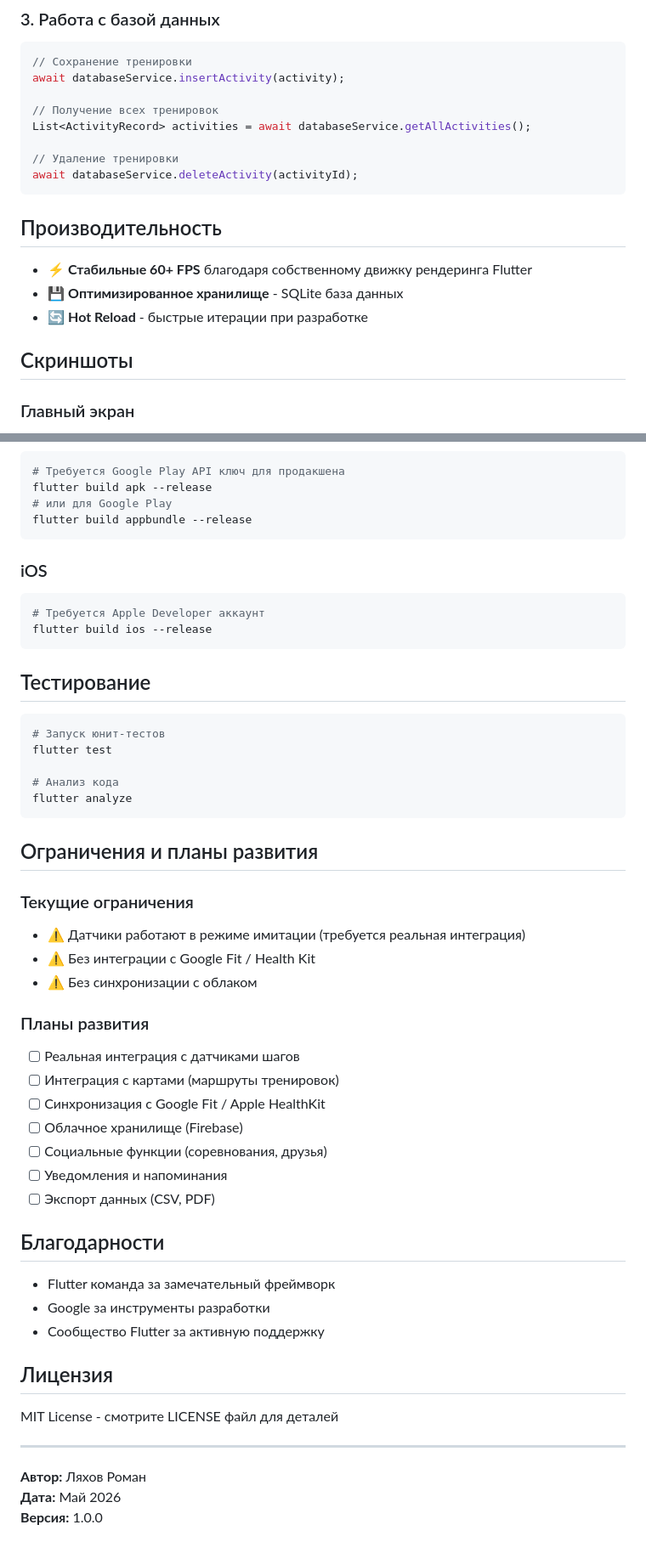
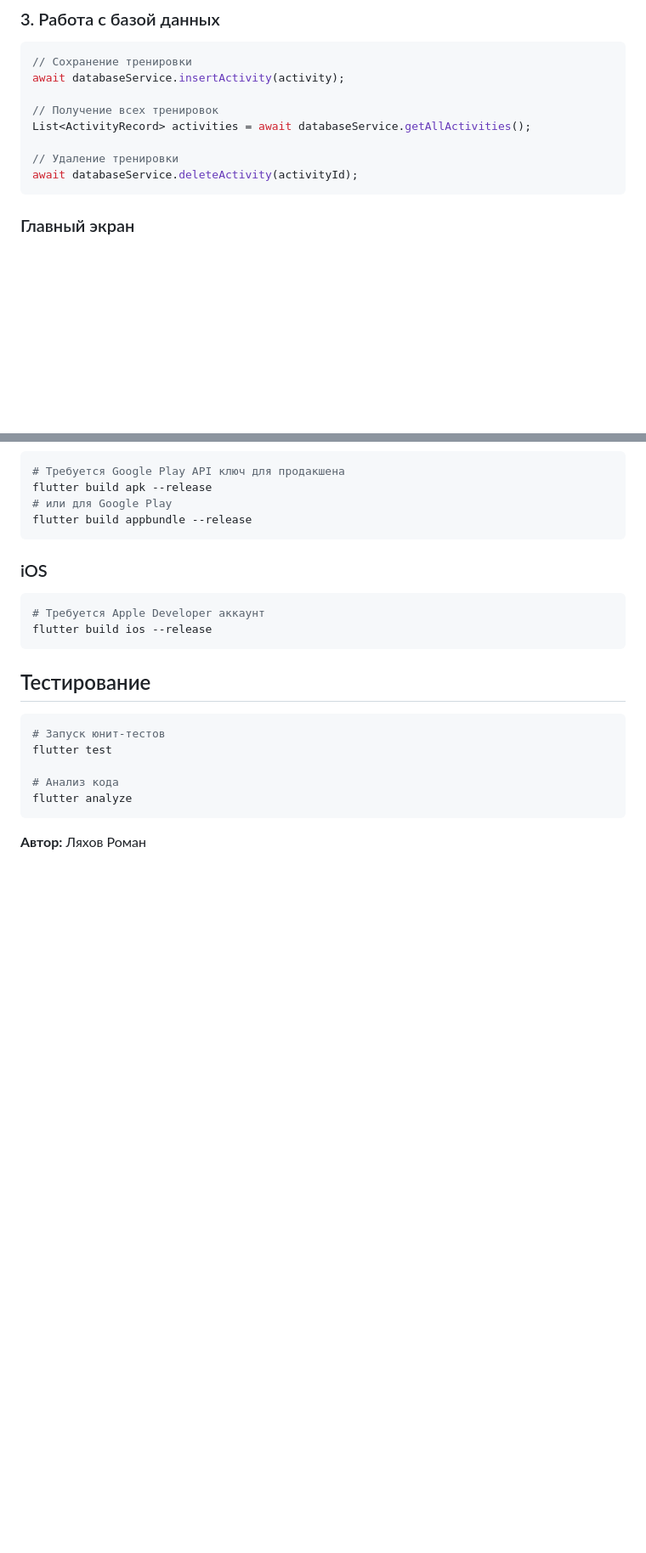
Before and after one commit to Romkey-dev/Lyachov, a Markdown page: lab3/3.3/README.md, 2 parts joined by grey strips. Shown at 85% size. Rendered like a GitHub page; blank space fills up the shorter version.

````diff
--- a/lab3/3.3/README.md
+++ b/lab3/3.3/README.md
@@ -153,15 +153,6 @@ List<ActivityRecord> activities = await databaseService.getAllActivities();
 // Удаление тренировки
 await databaseService.deleteActivity(activityId);
 ```
-
-## Производительность
-
-- ⚡ **Стабильные 60+ FPS** благодаря собственному движку рендеринга Flutter
-- 💾 **Оптимизированное хранилище** - SQLite база данных
-- 🔄 **Hot Reload** - быстрые итерации при разработке
-
-## Скриншоты
-
 ### Главный экран
 - Список тренировок
 - Экран активной тренировки с прогресс-кольцом
@@ -198,34 +189,5 @@ flutter test
 flutter analyze
 ```
 
-## Ограничения и планы развития
-
-### Текущие ограничения
-- ⚠️ Датчики работают в режиме имитации (требуется реальная интеграция)
-- ⚠️ Без интеграции с Google Fit / Health Kit
-- ⚠️ Без синхронизации с облаком
-
-### Планы развития
-- [ ] Реальная интеграция с датчиками шагов
-- [ ] Интеграция с картами (маршруты тренировок)
-- [ ] Синхронизация с Google Fit / Apple HealthKit
-- [ ] Облачное хранилище (Firebase)
-- [ ] Социальные функции (соревнования, друзья)
-- [ ] Уведомления и напоминания
-- [ ] Экспорт данных (CSV, PDF)
-
-## Благодарности
-
-- Flutter команда за замечательный фреймворк
-- Google за инструменты разработки
-- Сообщество Flutter за активную поддержку
-
-## Лицензия
-
-MIT License - смотрите LICENSE файл для деталей
-
----
 
 **Автор:** Ляхов Роман
-**Дата:** Май 2026
-**Версия:** 1.0.0
````
